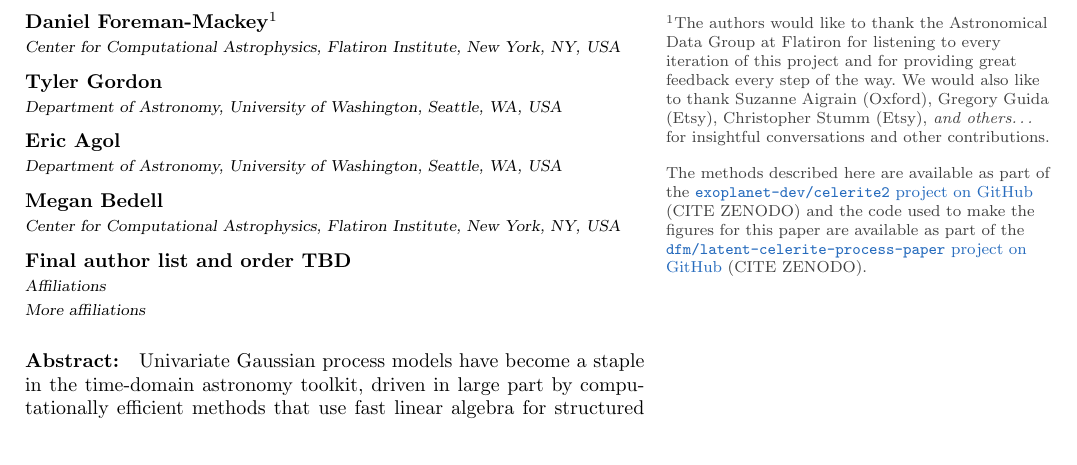
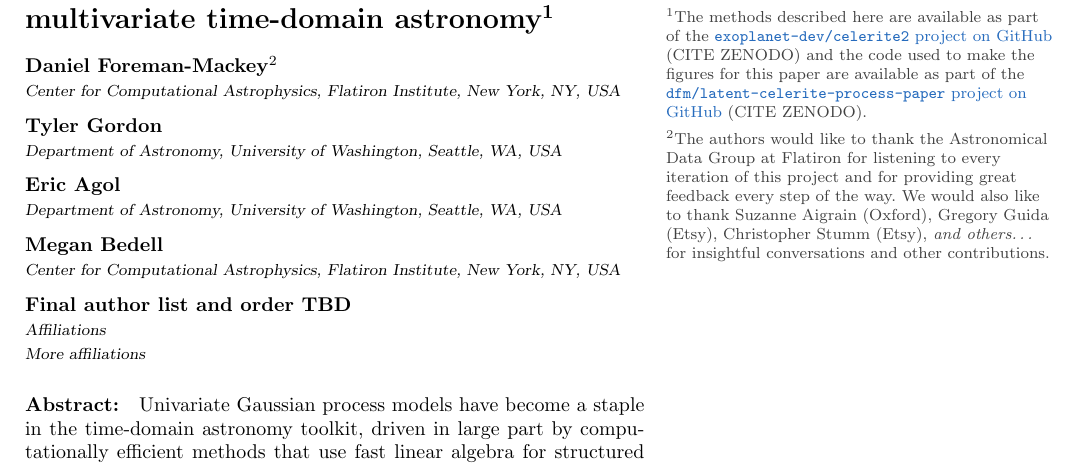
Before and after one commit to dfm/latent-celerite-process-paper, a LaTeX document (tex/latent.tex): part of page 1 of 2, cut so that both start at the same text. Compiled offline with pdfLaTeX.

Commit message:
moving code link

```diff
--- a/tex/latent.tex
+++ b/tex/latent.tex
@@ -79,7 +79,9 @@
 
 \begin{document}
 
-\section*{Fast \& scalable latent Gaussian processes for multivariate time-domain astronomy}
+\section*{Fast \& scalable latent Gaussian processes for multivariate time-domain astronomy\footnote{%
+    The methods described here are available as part of the \href{https://github.com/exoplanet-dev/celerite2}{\code{exoplanet-dev/celerite2} project on GitHub} (CITE ZENODO) and the code used to make the figures for this paper are available as part of the \href{https://github.com/dfm/latent-celerite-process-paper}{\code{dfm/latent-celerite-process-paper} project on GitHub} (CITE ZENODO).
+  }}
 
 \noindent\textbf{Daniel Foreman-Mackey}\footnote{%
   The authors would like to thank the Astronomical Data Group at Flatiron for listening to every iteration of this project and for providing great feedback every step of the way.
@@ -88,8 +90,7 @@
   Gregory Guida (Etsy),
   Christopher Stumm (Etsy),
   \emph{and others\ldots}
-  for insightful conversations and other contributions.\\\vspace{1em}
-  The methods described here are available as part of the \href{https://github.com/exoplanet-dev/celerite2}{\code{exoplanet-dev/celerite2} project on GitHub} (CITE ZENODO) and the code used to make the figures for this paper are available as part of the \href{https://github.com/dfm/latent-celerite-process-paper}{\code{dfm/latent-celerite-process-paper} project on GitHub} (CITE ZENODO).
+  for insightful conversations and other contributions.
 }\\
 {\footnotesize%
 \textsl{Center for Computational Astrophysics, Flatiron Institute, New York, NY, USA}%
```
